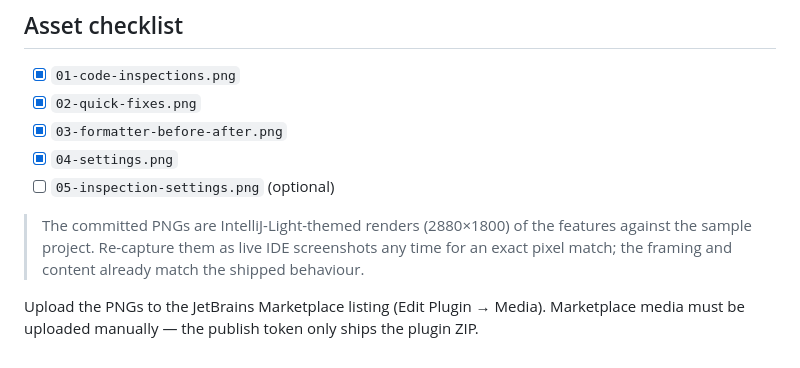
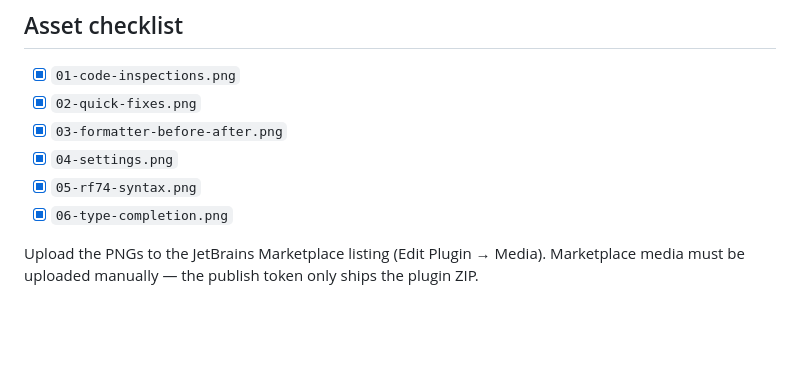
Before and after one commit to JirakJ/robot-framework-plugin, a Markdown page: docs/screenshots/SCREENSHOTS.md, the part around one of its changes. GitHub-like rendering; blank space fills up the shorter version.

```diff
--- a/docs/screenshots/SCREENSHOTS.md
+++ b/docs/screenshots/SCREENSHOTS.md
@@ -75,12 +93,8 @@ TODO/FIXME marker, Unused suite variable) so users can see they are configurable
 - [x] `02-quick-fixes.png`
 - [x] `03-formatter-before-after.png`
 - [x] `04-settings.png`
-- [ ] `05-inspection-settings.png` (optional)
-
-> The committed PNGs are IntelliJ-Light-themed renders (2880×1800) of the
-> features against the sample project. Re-capture them as live IDE screenshots
-> any time for an exact pixel match; the framing and content already match the
-> shipped behaviour.
+- [x] `05-rf74-syntax.png`
+- [x] `06-type-completion.png`
 
 Upload the PNGs to the JetBrains Marketplace listing (Edit Plugin → Media).
 Marketplace media must be uploaded manually — the publish token only ships the
```
Also changed, not shown: other parts of docs/screenshots/SCREENSHOTS.md (+58 -40 lines), README.md (+8 -2 lines), docs/screenshots/01-code-inspections.png, docs/screenshots/02-quick-fixes.png, docs/screenshots/05-rf74-syntax.png (added), docs/screenshots/06-type-completion.png (added), 4 other files.
